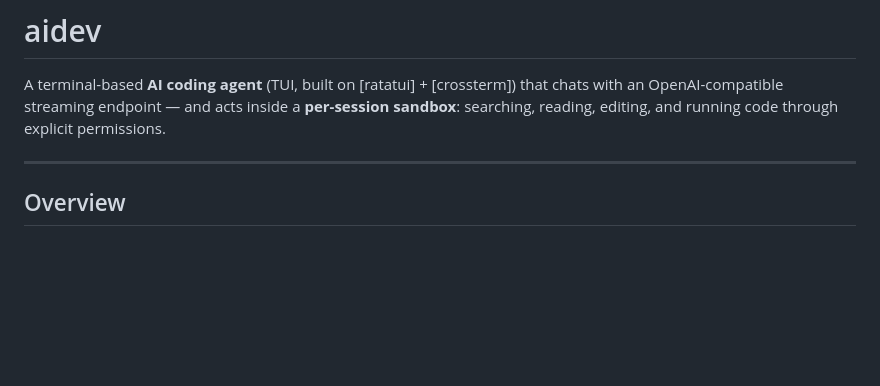
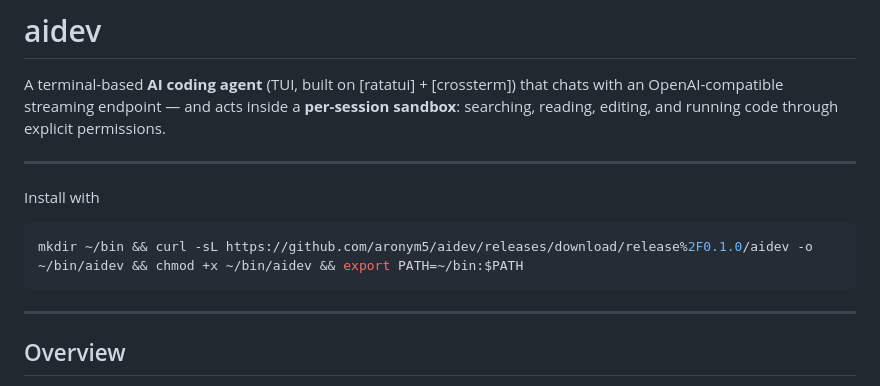
Before and after one commit to aronym5/aidev, a Markdown page: README.md, the part around the change. GitHub-like rendering; blank space fills up the shorter version.

Commit message:
Add install instruction

````diff
--- a/README.md
+++ b/README.md
@@ -3,6 +3,14 @@
 A terminal-based **AI coding agent** (TUI, built on [ratatui] + [crossterm]) that chats
 with an OpenAI-compatible streaming endpoint — and acts inside a **per-session sandbox**:
 searching, reading, editing, and running code through explicit permissions.
+
+---
+
+Install with
+
+```bash
+mkdir ~/bin && curl -sL https://github.com/aronym5/aidev/releases/download/release%2F0.1.0/aidev -o ~/bin/aidev && chmod +x ~/bin/aidev && export PATH=~/bin:$PATH
+```
 
 ---
 
````
